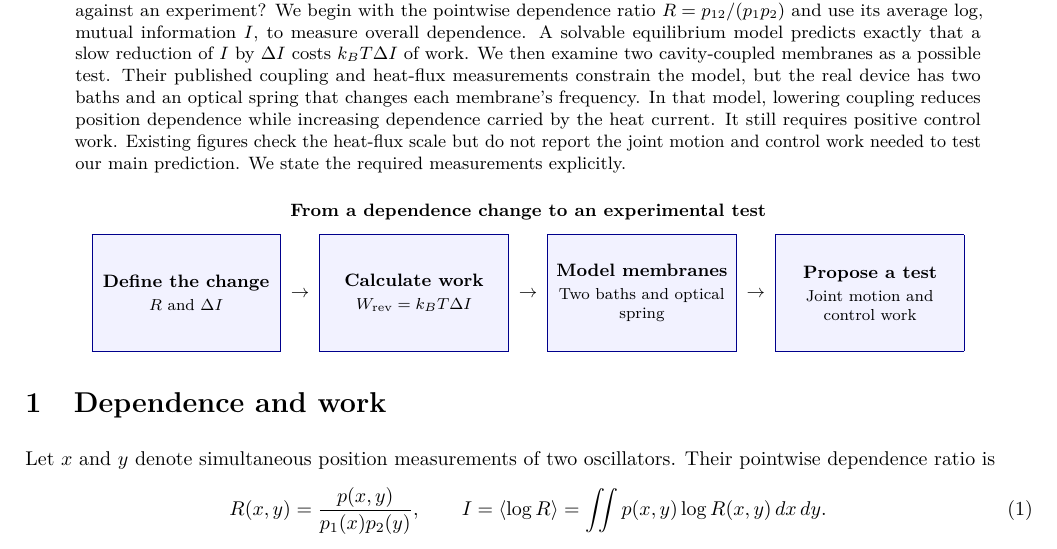
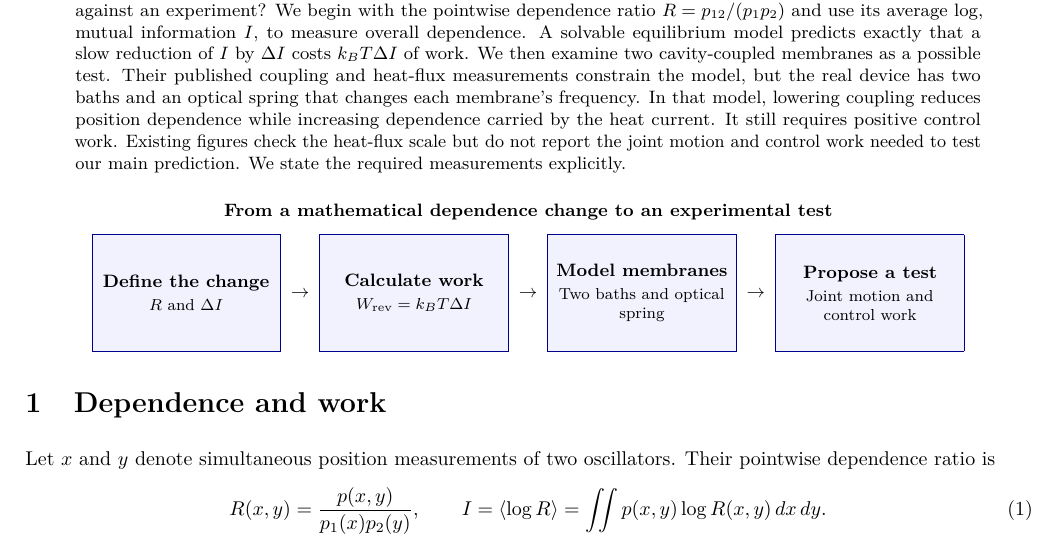
Before and after one commit to jonland82/correlation-reduction, a LaTeX paper (dependence_work_revised.tex): part of page 1 of 6, cut so that both start at the same text. Compiled offline with pdfLaTeX.

Commit message:
Clarify roadmap heading

```diff
--- a/dependence_work_revised.tex
+++ b/dependence_work_revised.tex
@@ -20,7 +20,7 @@ Can we predict the work needed to make two physical systems less dependent, then
 \end{abstract}
 
 \begin{center}
-\small\textbf{From a dependence change to an experimental test}\\[6pt]
+\small\textbf{From a mathematical dependence change to an experimental test}\\[6pt]
 \roadmapstep{Define the change}{$R$ and $\Delta I$}
 \hspace{2pt}$\rightarrow$\hspace{2pt}
 \roadmapstep{Calculate work}{$W_{\rm rev}=k_BT\Delta I$}
```
Also changed, not shown: dependence_work_revised.pdf.
